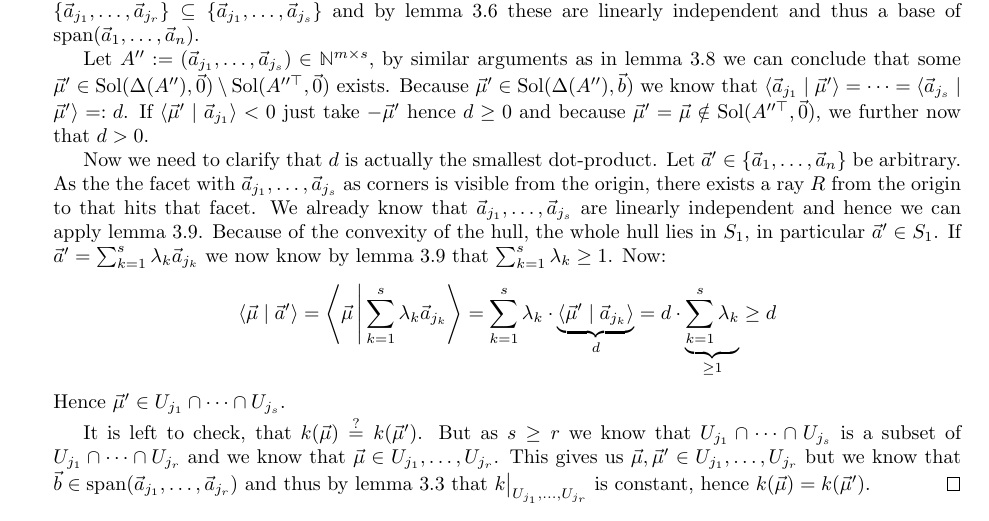
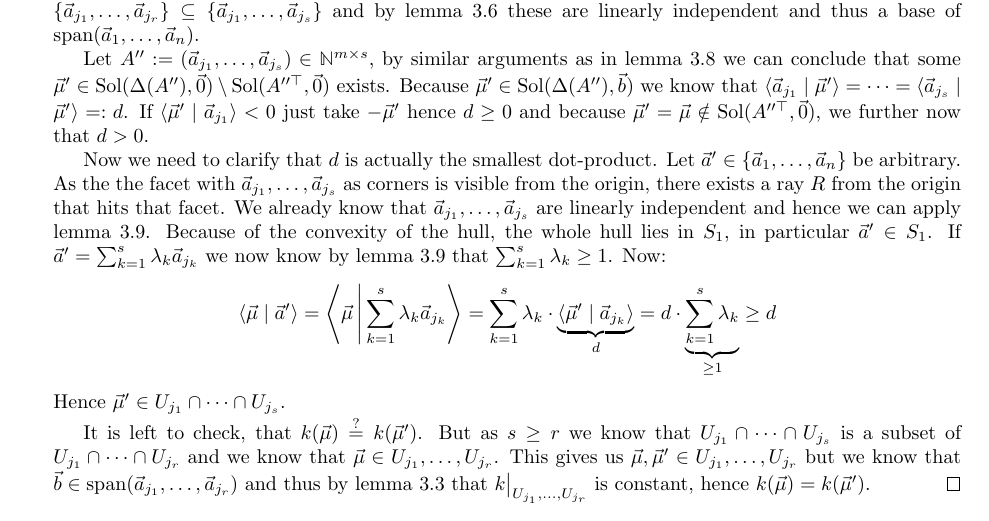
Before and after one commit to Mioriarty/bachelor-thesis, a LaTeX thesis (main.tex, which reads optimized_reduction/optimized_reduction.tex): part of page 25 of 34, cut so that both start at the same text. Compiled offline with pdfLaTeX.

Commit message:
last grammar fix

```diff
--- a/optimized_reduction/optimized_reduction.tex
+++ b/optimized_reduction/optimized_reduction.tex
@@ -336,7 +336,7 @@ Equipped with this knowledge we can now make sure, that $\vec\mu$ is indeed a lo
 
     Let $A'' := (\vec a_{j_1}, \dots, \vec a_{j_s}) \in \N^{m\times s}$, by similar arguments as in lemma \ref{lemma:solspace_big_enough} we can conclude that some $\vec\mu' \in \solspace(\Delta(A''), \vec 0) \setminus \solspace(A''^\top, \vec 0)$ exists. Because $\vec\mu' \in \solspace(\Delta(A''), \vec b)$ we know that $\sprod{\vec a_{j_1}}{\vec\mu'} = \dots = \sprod{\vec a_{j_s}}{\vec\mu'} =: d$. If $\sprod{\vec\mu'}{\vec a_{j_1}} < 0$ just take $-\vec\mu'$ hence $d \geq 0$ and because $\vec\mu' = \vec\mu \notin \solspace(A''^\top, \vec 0)$, we further now that $d > 0$.
 
-    Now we need to clarify that $d$ is actually the smallest dot-product. Let $\vec a' \in \{\vec a_1, \dots, \vec a_n\}$ be arbitrary. As the the facet with $\vec a_{j_1}, \dots, \vec a_{j_s}$ as corners is visible from the origin, there exists a ray $R$ from the origin to that hits that facet. We already know that $\vec a_{j_1}, \dots, \vec a_{j_s}$ are linearly independent and hence we can apply lemma \ref{lemma:affine_space}. Because of the convexity of the hull, the whole hull lies in $S_1$, in particular $\vec a' \in S_1$. If $\vec a' = \sum_{k=1}^s \lambda_k \vec a_{j_k}$ we now know by lemma \ref{lemma:affine_space} that $\sum_{k=1}^s \lambda_k \geq 1$. Now:
+    Now we need to clarify that $d$ is actually the smallest dot-product. Let $\vec a' \in \{\vec a_1, \dots, \vec a_n\}$ be arbitrary. As the the facet with $\vec a_{j_1}, \dots, \vec a_{j_s}$ as corners is visible from the origin, there exists a ray $R$ from the origin that hits that facet. We already know that $\vec a_{j_1}, \dots, \vec a_{j_s}$ are linearly independent and hence we can apply lemma \ref{lemma:affine_space}. Because of the convexity of the hull, the whole hull lies in $S_1$, in particular $\vec a' \in S_1$. If $\vec a' = \sum_{k=1}^s \lambda_k \vec a_{j_k}$ we now know by lemma \ref{lemma:affine_space} that $\sum_{k=1}^s \lambda_k \geq 1$. Now:
     $$\sprod{\vec\mu}{\vec a'} = \largesprod{\vec\mu}{\sum_{k=1}^s \lambda_k \vec a_{j_k}} = \sum_{k=1}^s\lambda_k \cdot \underbrace{\sprod{\vec\mu'}{\vec a_{j_k}}}_d = d\cdot \underbrace{\sum_{k=1}^s\lambda_k}_{\geq 1} \geq d$$
     Hence $\vec\mu' \in U_{j_1} \cap \dots \cap U_{j_s}$.
 
```
